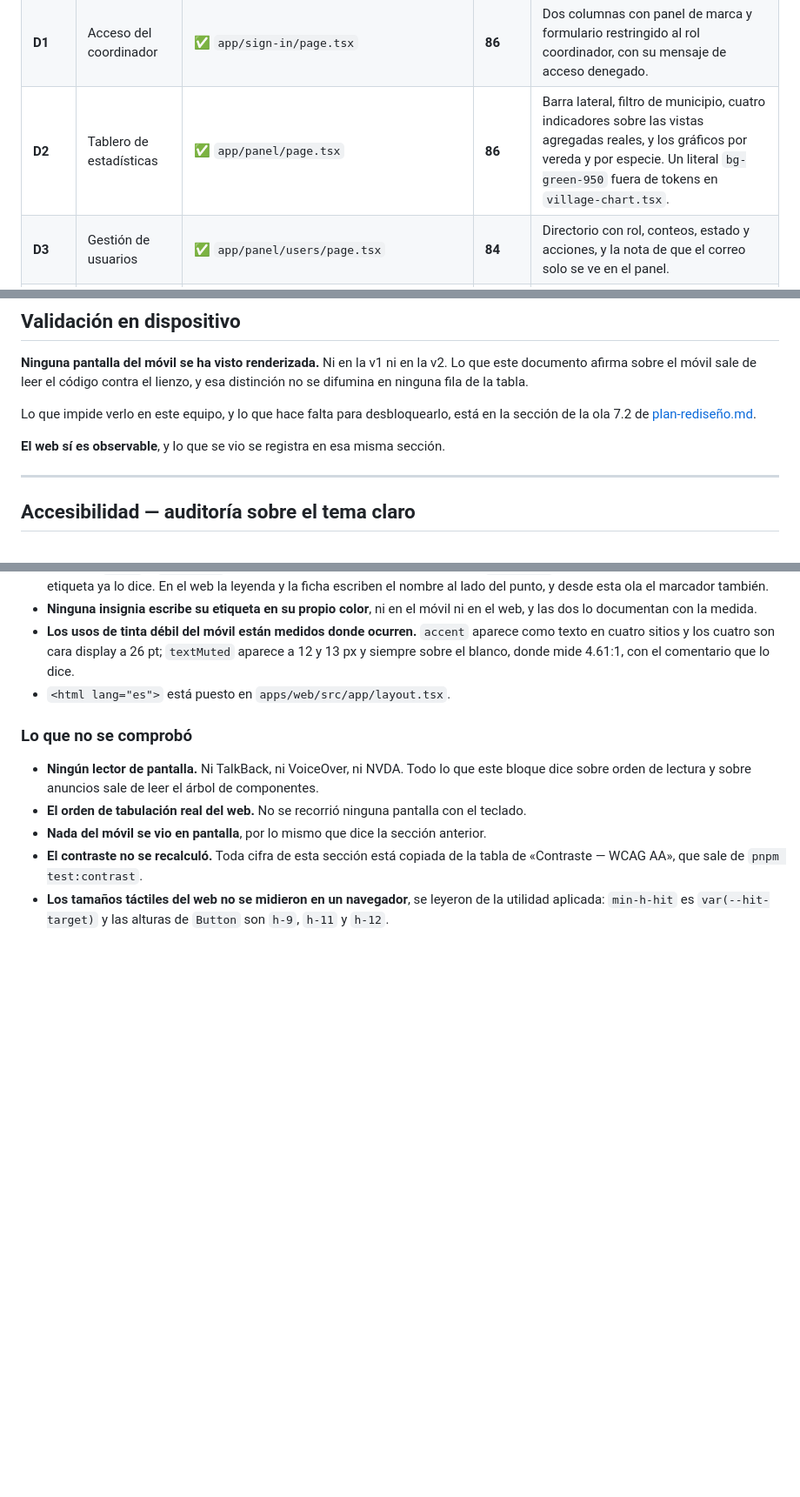
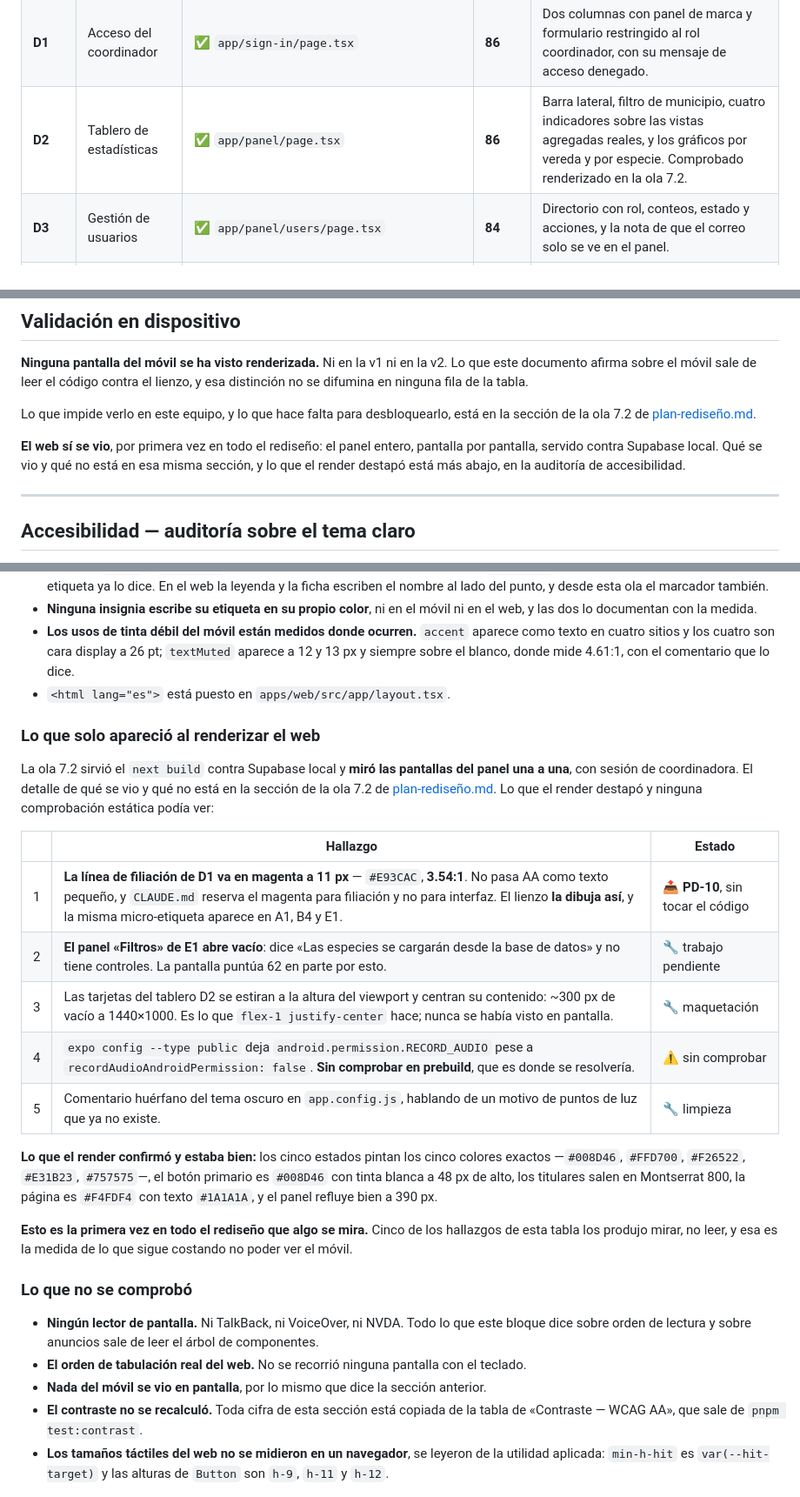
Before and after one commit to Etherion99/arbol-app-huila, a Markdown page: FIDELIDAD-UI.md, 3 parts joined by grey strips. Shown at 87% size. Rendered like a GitHub page; blank space fills up the shorter version.

```diff
--- a/FIDELIDAD-UI.md
+++ b/FIDELIDAD-UI.md
@@ -103,7 +103,7 @@ Mide fidelidad **visual y de composición**, no si la funcionalidad es correcta.
 | **C3m** | Reportar árbol muerto | 🟡 variante de `log/[treeId].tsx` | **74** | Existe como estado de la misma pantalla: elegir «muerto» retira las medidas y exige una causa, que es lo que la restricción `log_entries_cause_when_dead` pide. **El lienzo la dibuja como artboard aparte**, con aviso de consecuencias y foto de evidencia obligatoria. La fusión está razonada en el archivo; se registra como divergencia, no como error. |
 | **C4** | Visor de fotografía | ✅ `features/trees/components/photo-viewer.tsx` | **88** | Visor a pantalla completa con velo inferior, pie de ciclo, medidas y coordenada de captura. |
 | **D1** | Acceso del coordinador | ✅ `app/sign-in/page.tsx` | **86** | Dos columnas con panel de marca y formulario restringido al rol coordinador, con su mensaje de acceso denegado. |
-| **D2** | Tablero de estadísticas | ✅ `app/panel/page.tsx` | **86** | Barra lateral, filtro de municipio, cuatro indicadores sobre las vistas agregadas reales, y los gráficos por vereda y por especie. Un literal `bg-green-950` fuera de tokens en `village-chart.tsx`. |
+| **D2** | Tablero de estadísticas | ✅ `app/panel/page.tsx` | **86** | Barra lateral, filtro de municipio, cuatro indicadores sobre las vistas agregadas reales, y los gráficos por vereda y por especie. Comprobado renderizado en la ola 7.2. |
 | **D3** | Gestión de usuarios | ✅ `app/panel/users/page.tsx` | **84** | Directorio con rol, conteos, estado y acciones, y la nota de que el correo solo se ve en el panel. |
 | **D4** | Moderación · archivado motivado | ✅ `app/panel/moderation/page.tsx` | **86** | Lista de marcados de más antiguo a más nuevo y diálogo de archivado con motivo obligatorio. |
 | **D5** | Fusión de especies | ✅ `app/panel/species/page.tsx` | **82** | Claves con conteos, selección de variantes, elección del nombre oficial y deshacer. La página delega entera en `species-merge-screen.tsx`. |
@@ -430,7 +430,9 @@ se difumina en ninguna fila de la tabla.
 Lo que impide verlo en este equipo, y lo que hace falta para desbloquearlo, está en la
 sección de la ola 7.2 de [plan-rediseño.md](plan-rediseño.md).
 
-**El web sí es observable**, y lo que se vio se registra en esa misma sección.
+**El web sí se vio**, por primera vez en todo el rediseño: el panel entero, pantalla por
+pantalla, servido contra Supabase local. Qué se vio y qué no está en esa misma sección, y lo
+que el render destapó está más abajo, en la auditoría de accesibilidad.
 
 ---
 
@@ -565,6 +567,30 @@ URL firmadas en `next.config.ts`, que es trabajo de build.
   px y siempre sobre el blanco, donde mide 4.61:1, con el comentario que lo dice.
 - `<html lang="es">` está puesto en `apps/web/src/app/layout.tsx`.
 
+### Lo que solo apareció al renderizar el web
+
+La ola 7.2 sirvió el `next build` contra Supabase local y **miró las pantallas del panel una
+a una**, con sesión de coordinadora. El detalle de qué se vio y qué no está en la sección de
+la ola 7.2 de [plan-rediseño.md](plan-rediseño.md). Lo que el render destapó y ninguna
+comprobación estática podía ver:
+
+| | Hallazgo | Estado |
+|---|---|---|
+| 1 | **La línea de filiación de D1 va en magenta a 11 px** — `#E93CAC`, **3.54:1**. No pasa AA como texto pequeño, y `CLAUDE.md` reserva el magenta para filiación y no para interfaz. El lienzo **la dibuja así**, y la misma micro-etiqueta aparece en A1, B4 y E1. | 📤 **PD-10**, sin tocar el código |
+| 2 | **El panel «Filtros» de E1 abre vacío**: dice «Las especies se cargarán desde la base de datos» y no tiene controles. La pantalla puntúa 62 en parte por esto. | 🔧 trabajo pendiente |
+| 3 | Las tarjetas del tablero D2 se estiran a la altura del viewport y centran su contenido: ~300 px de vacío a 1440×1000. Es lo que `flex-1 justify-center` hace; nunca se había visto en pantalla. | 🔧 maquetación |
+| 4 | `expo config --type public` deja `android.permission.RECORD_AUDIO` pese a `recordAudioAndroidPermission: false`. **Sin comprobar en prebuild**, que es donde se resolvería. | ⚠️ sin comprobar |
+| 5 | Comentario huérfano del tema oscuro en `app.config.js`, hablando de un motivo de puntos de luz que ya no existe. | 🔧 limpieza |
+
+**Lo que el render confirmó y estaba bien:** los cinco estados pintan los cinco colores
+exactos —`#008D46`, `#FFD700`, `#F26522`, `#E31B23`, `#757575`—, el botón primario es
+`#008D46` con tinta blanca a 48 px de alto, los titulares salen en Montserrat 800, la página
+es `#F4FDF4` con texto `#1A1A1A`, y el panel refluye bien a 390 px.
+
+**Esto es la primera vez en todo el rediseño que algo se mira.** Cinco de los hallazgos de
+esta tabla los produjo mirar, no leer, y esa es la medida de lo que sigue costando no poder
+ver el móvil.
+
 ### Lo que no se comprobó
 
 - **Ningún lector de pantalla.** Ni TalkBack, ni VoiceOver, ni NVDA. Todo lo que este bloque
```
Also changed, not shown: PLAN-FIDELIDAD-UI.md (+40 -0 lines).
